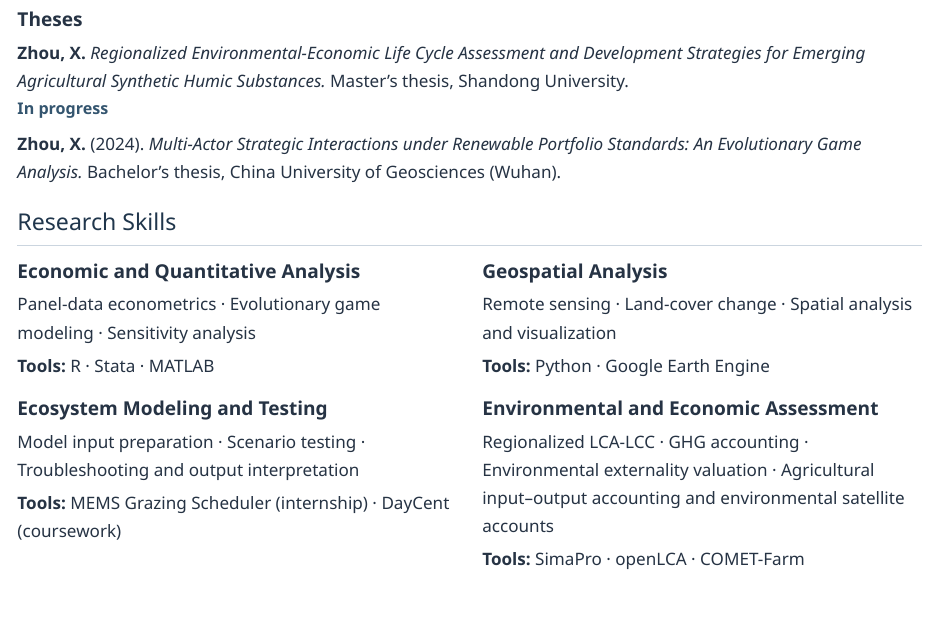
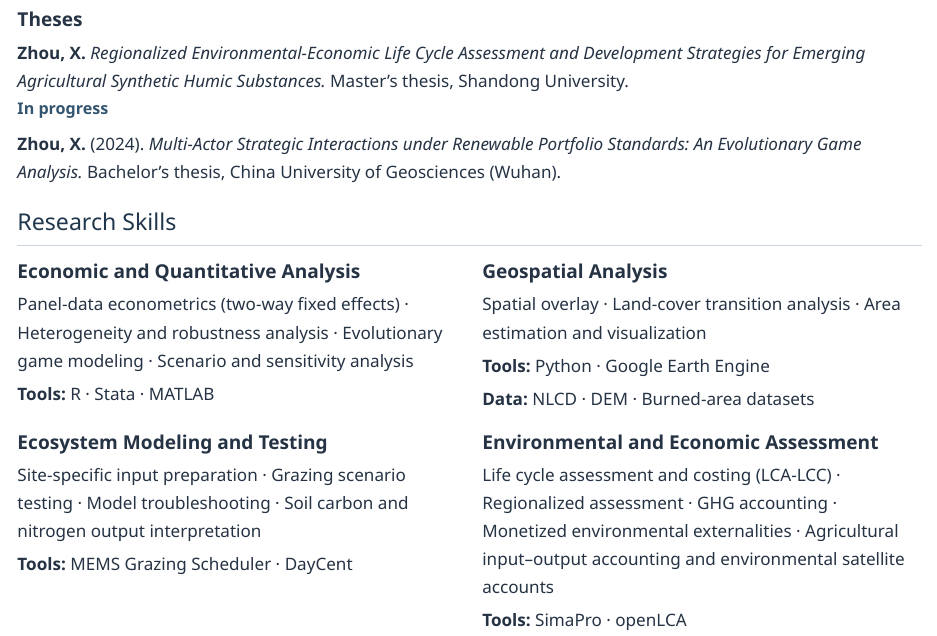
Before and after one commit to xinranzhou2059/xinranzhou2059.github.io, a Quarto document (research-profile.qmd): the page in a window 1100 px wide, from 560 px down. Rendered offline with R 4.5, knitr and Pandoc in place of Quarto, with nearby package versions.

Commit message:
Align research skills with latest CV and remove experience labels and COMET-Farm

```diff
--- a/research-profile.qmd
+++ b/research-profile.qmd
@@ -19,8 +19,8 @@ toc: false
 <article class="profile-citation"><p><strong>Zhou, X.</strong> (2024). <cite>Multi-Actor Strategic Interactions under Renewable Portfolio Standards: An Evolutionary Game Analysis.</cite> Bachelor’s thesis, China University of Geosciences (Wuhan).</p></article>
 </section></section>
 <section class="profile-skills" id="skills" aria-labelledby="skills-title"><h2 id="skills-title">Research Skills</h2><div class="profile-skills-grid">
-<section class="profile-skill"><h3>Economic and Quantitative Analysis</h3><p>Panel-data econometrics · Evolutionary game modeling · Sensitivity analysis</p><p><strong>Tools:</strong> R · Stata · MATLAB</p></section>
-<section class="profile-skill"><h3>Geospatial Analysis</h3><p>Remote sensing · Land-cover change · Spatial analysis and visualization</p><p><strong>Tools:</strong> Python · Google Earth Engine</p></section>
-<section class="profile-skill"><h3>Ecosystem Modeling and Testing</h3><p>Model input preparation · Scenario testing · Troubleshooting and output interpretation</p><p><strong>Tools:</strong> MEMS Grazing Scheduler (internship) · DayCent (coursework)</p></section>
-<section class="profile-skill"><h3>Environmental and Economic Assessment</h3><p>Regionalized LCA-LCC · GHG accounting · Environmental externality valuation · Agricultural input–output accounting and environmental satellite accounts</p><p><strong>Tools:</strong> SimaPro · openLCA · COMET-Farm</p></section>
+<section class="profile-skill"><h3>Economic and Quantitative Analysis</h3><p>Panel-data econometrics (two-way fixed effects) · Heterogeneity and robustness analysis · Evolutionary game modeling · Scenario and sensitivity analysis</p><p><strong>Tools:</strong> R · Stata · MATLAB</p></section>
+<section class="profile-skill"><h3>Geospatial Analysis</h3><p>Spatial overlay · Land-cover transition analysis · Area estimation and visualization</p><p><strong>Tools:</strong> Python · Google Earth Engine</p><p><strong>Data:</strong> NLCD · DEM · Burned-area datasets</p></section>
+<section class="profile-skill"><h3>Ecosystem Modeling and Testing</h3><p>Site-specific input preparation · Grazing scenario testing · Model troubleshooting · Soil carbon and nitrogen output interpretation</p><p><strong>Tools:</strong> MEMS Grazing Scheduler · DayCent</p></section>
+<section class="profile-skill"><h3>Environmental and Economic Assessment</h3><p>Life cycle assessment and costing (LCA-LCC) · Regionalized assessment · GHG accounting · Monetized environmental externalities · Agricultural input–output accounting and environmental satellite accounts</p><p><strong>Tools:</strong> SimaPro · openLCA</p></section>
 </div></section></div>
```
Also changed, not shown: docs/search.json, 1 other file.
